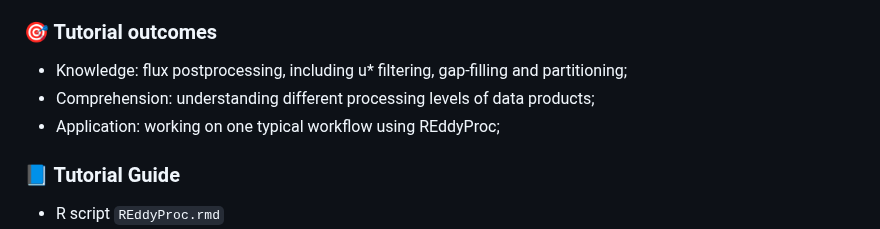
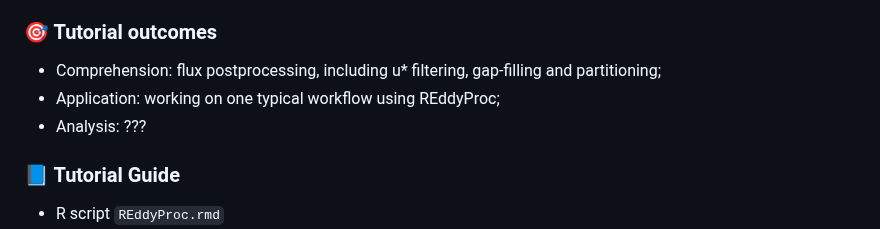
Before and after one commit to WJ714/Bridginggap-flux, a Markdown page: README.md, the part around the change. Drawn GitHub-style.

```diff
--- a/README.md
+++ b/README.md
@@ -39,9 +39,9 @@ This package includes functions for post-processing half-hourly flux data:
 - 📦 [CRAN release of REddyProc](https://cran.r-project.org/web/packages/REddyProc/index.html)
 - 🚧 [Development version on GitHub](https://github.com/EarthyScience/REddyProc)
 ### 🎯 Tutorial outcomes
-- Knowledge: flux postprocessing, including u* filtering, gap-filling and partitioning;
-- Comprehension: understanding different processing levels of data products;
+- Comprehension: flux postprocessing, including u* filtering, gap-filling and partitioning;
 - Application: working on one typical workflow using REddyProc;
+- Analysis: ???
 
 ### 📘 Tutorial Guide
 - R script `REddyProc.rmd`
```
